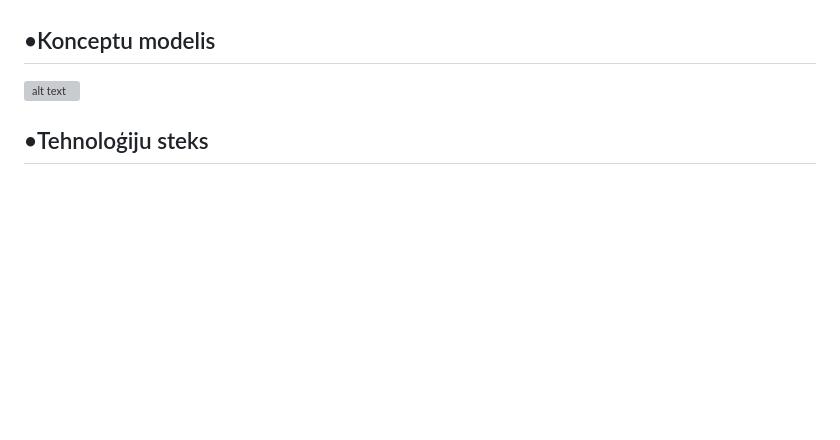
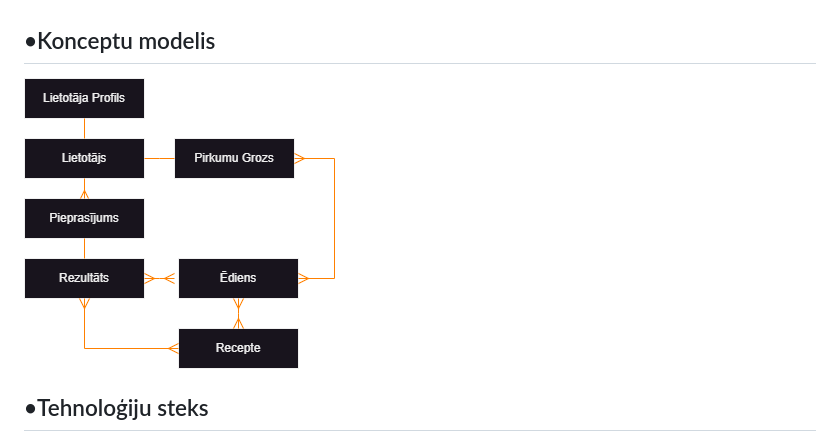
Before and after one commit to dainisws/Proj_Lab, a Markdown page: README.md, the part around the change. Drawn GitHub-style; blank space fills up the shorter version; grey boxes are pictures that could not be loaded.

```diff
--- a/README.md
+++ b/README.md
@@ -74,7 +74,7 @@ Prioritātēm izvelētā metode: MoSCoW
 |W|Nevajadzētu būt (Would not have)|
 
 ##  •Konceptu modelis
-![alt text](https://raw.githubusercontent.com/dainisws/Proj_Lab/refs/heads/main/konceptu_modelis3.png)
+![alt text](https://raw.githubusercontent.com/dainisws/Proj_Lab/refs/heads/main/KonceptuModelis.png)
 
 ##  •Tehnoloģiju steks
 ![alt text](https://raw.githubusercontent.com/dainisws/Proj_Lab/refs/heads/main/tehnologiju_steks.png)
```
